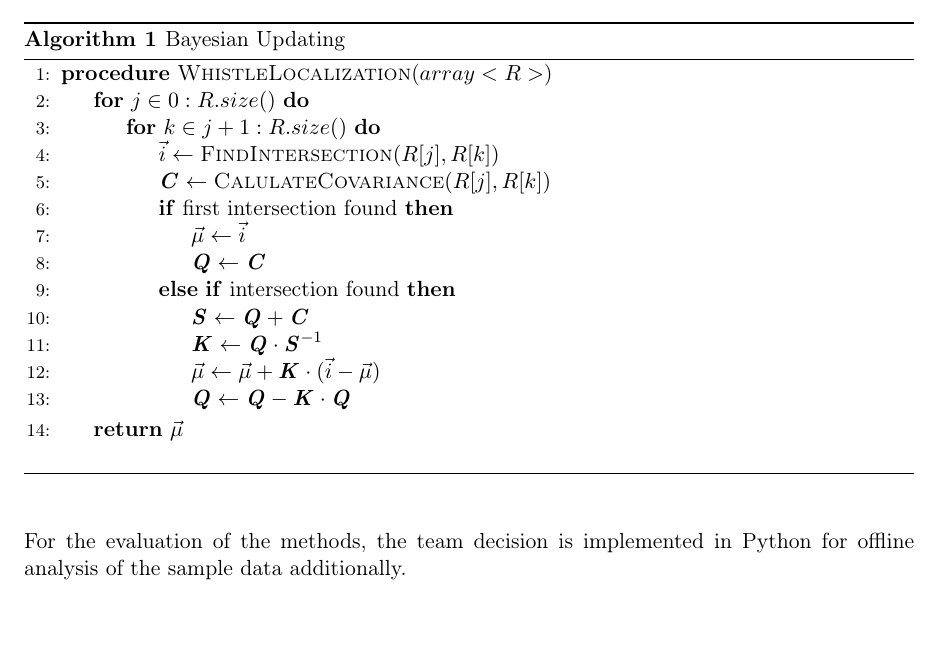
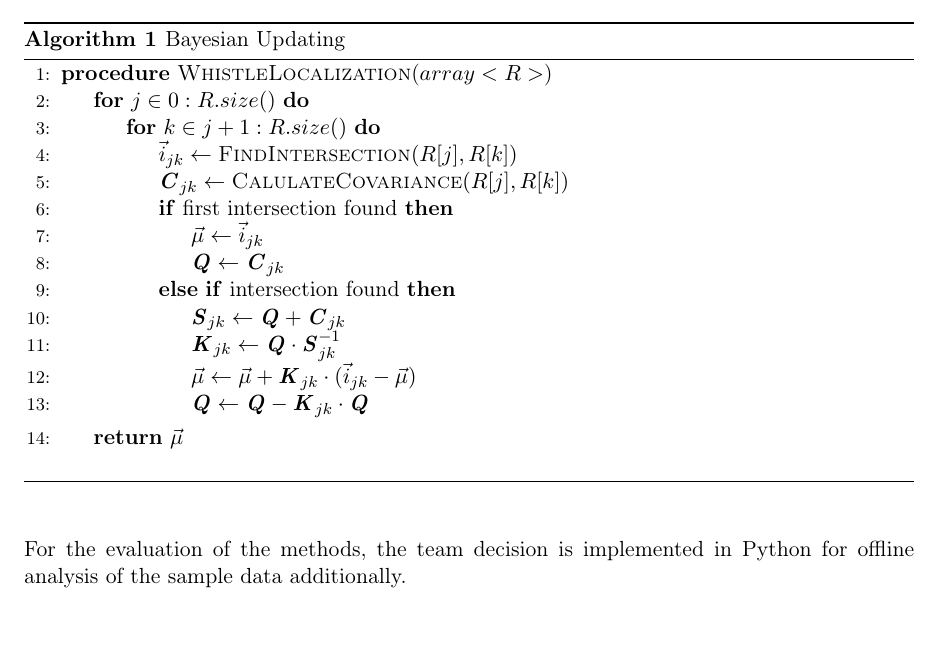
Before and after one commit to ykonda/Masterthesis, a LaTeX thesis (Thesis.tex, which reads content/03_multiAgentLoca.tex): part of page 47 of 78, cut so that both start at the same text. Compiled offline with pdfLaTeX.

Commit message:
add index to pseudo code

```diff
--- a/content/03_multiAgentLoca.tex
+++ b/content/03_multiAgentLoca.tex
@@ -19,16 +19,16 @@ is dealt within \cref{subsec:03_teamCommunication}.
         \Procedure {WhistleLocalization}{$array<R>$}
             \For{$j \in 0:R.size()$}
                 \For{$k \in j+1:R.size()$}
-                    \State $\vec{i} \gets \Call{FindIntersection}{R[j], R[k]}$
-                    \State $\textbf{\textit{C}} \gets \Call{CalulateCovariance}{R[j], R[k]}$
+                    \State $\vec{i}_{jk} \gets \Call{FindIntersection}{R[j], R[k]}$
+                    \State $\textbf{\textit{C}}_{jk} \gets \Call{CalulateCovariance}{R[j], R[k]}$
                     \If{first intersection found}
-                        \State $\vec{\mu} \gets \vec{i}$
-                        \State $\textbf{\textit{Q}} \gets \textbf{\textit{C}}$
+                        \State $\vec{\mu} \gets \vec{i}_{jk}$
+                        \State $\textbf{\textit{Q}} \gets \textbf{\textit{C}}_{jk}$
                     \ElsIf{intersection found}
-                        \State $\textbf{\textit{S}} \gets \textbf{\textit{Q}} + \textbf{\textit{C}}$
-                        \State $\textbf{\textit{K}} \gets \textbf{\textit{Q}} \cdot \textbf{\textit{S}}^{-1}$
-                        \State $\vec{\mu} \gets \vec{\mu} + \textbf{\textit{K}} \cdot (\vec{i} - \vec{\mu})$
-                        \State $\textbf{\textit{Q}} \gets \textbf{\textit{Q}} - \textbf{\textit{K}} \cdot \textbf{\textit{Q}}$
+                        \State $\textbf{\textit{S}}_{jk} \gets \textbf{\textit{Q}} + \textbf{\textit{C}}_{jk}$
+                        \State $\textbf{\textit{K}}_{jk} \gets \textbf{\textit{Q}} \cdot \textbf{\textit{S}}_{jk}^{-1}$
+                        \State $\vec{\mu} \gets \vec{\mu} + \textbf{\textit{K}}_{jk} \cdot (\vec{i}_{jk} - \vec{\mu})$
+                        \State $\textbf{\textit{Q}} \gets \textbf{\textit{Q}} - \textbf{\textit{K}}_{jk} \cdot \textbf{\textit{Q}}$
                     \EndIf
                 \EndFor
             \EndFor
```
